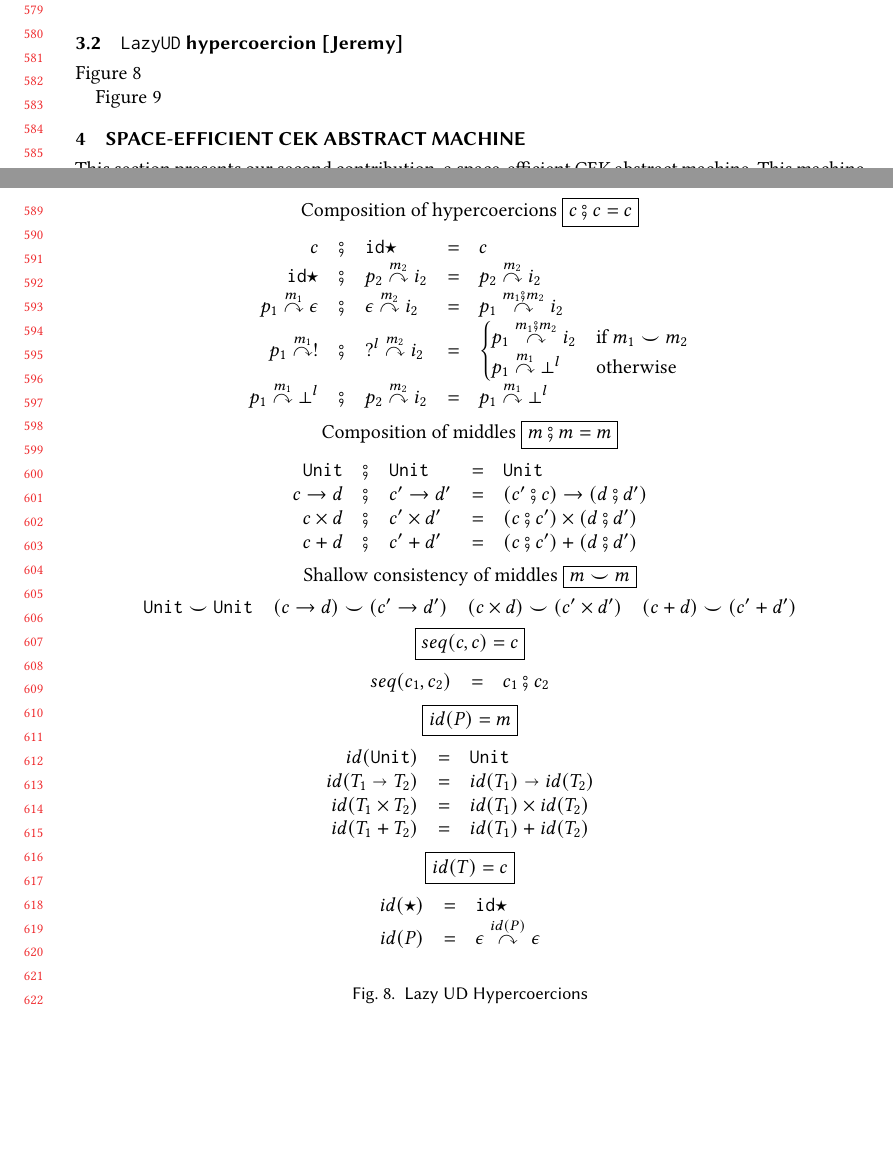
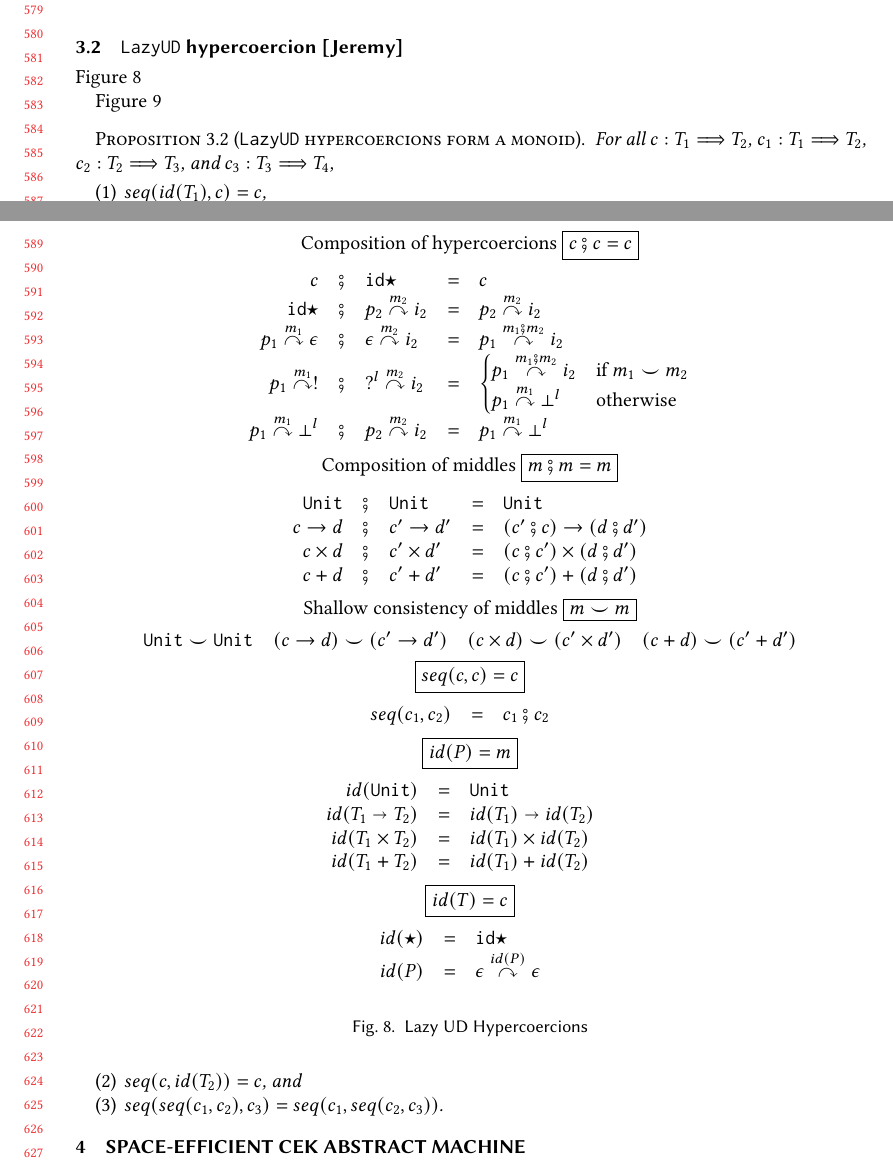
Before and after one commit to LuKC1024/hypercoercion-and-framework-wgt2020, a LaTeX paper (paper.tex): two parts of pages 12 and 13 of 19, joined at a grey line, cut so that both start at the same text, the shorter picture padded with empty space. Compiled offline with pdfLaTeX.

Commit message:
added proposition lazy UD monoid

```diff
--- a/paper.tex
+++ b/paper.tex
@@ -1593,6 +1593,17 @@ Figure~\ref{fig:HC-UD-cast}
 \end{figure}
 
 
+\begin{proposition}[\lazyUD\ hypercoercions form a monoid]
+	For all $c : T_1 \Longrightarrow T_2$,
+	$c_1 : T_1 \Longrightarrow T_2$,
+	$c_2 : T_2 \Longrightarrow T_3$, and
+	$c_3 : T_3 \Longrightarrow T_4$,
+	\begin{enumerate}
+		\item $seq(id(T_1),c) = c$,
+		\item $seq(c,id(T_2)) = c$, and
+		\item $seq(seq(c_1, c_2), c_3) = seq(c_1, seq(c_2, c_3))$.
+	\end{enumerate}
+\end{proposition}
 
 
 \section{Space-efficient CEK Abstract Machine}
```
